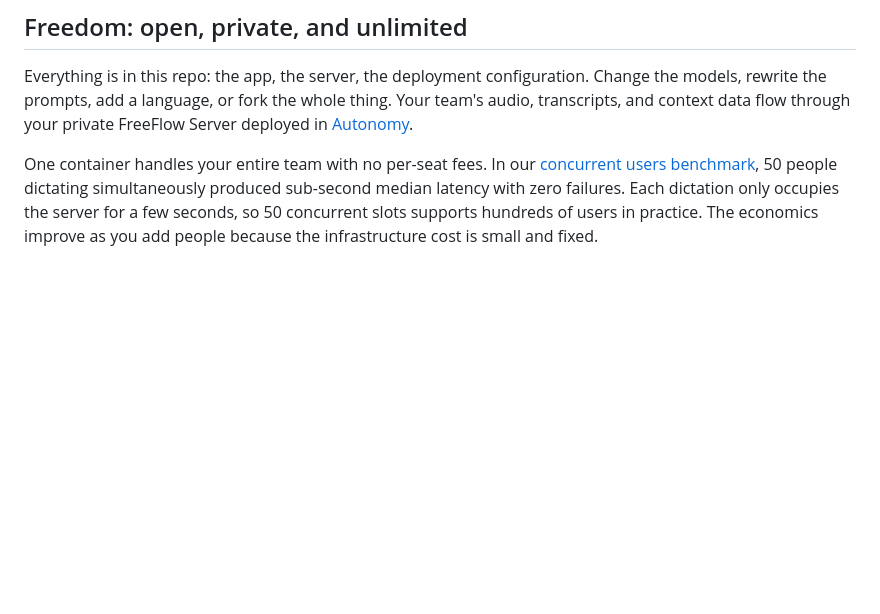
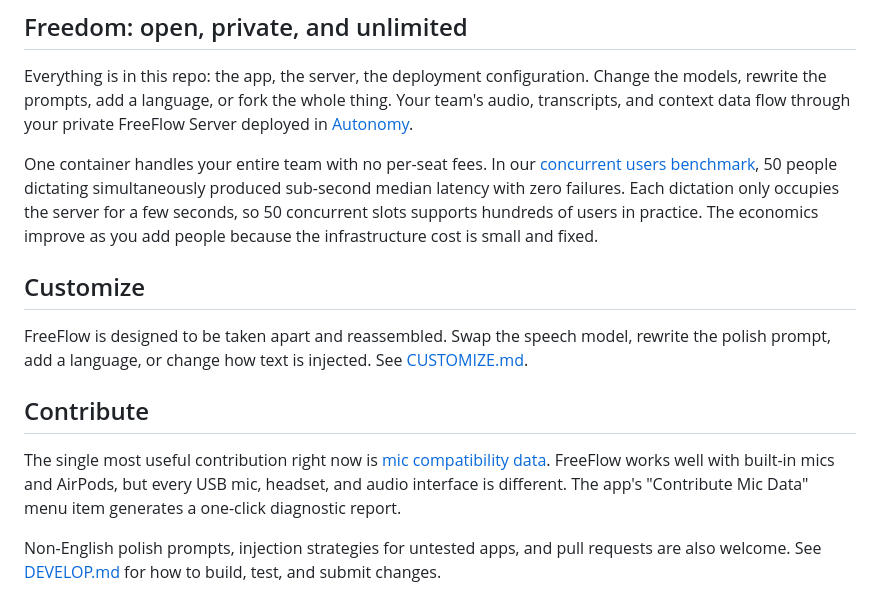
Before and after one commit to mrinalwadhwa/freeflow, a Markdown page: README.md, the part around the change. Drawn GitHub-style; blank space fills up the shorter version.

Commit message:
Add customize and contribute sections

```diff
--- a/README.md
+++ b/README.md
@@ -65,3 +65,21 @@ simultaneously produced sub-second median latency with zero failures.
 Each dictation only occupies the server for a few seconds, so 50
 concurrent slots supports hundreds of users in practice. The economics
 improve as you add people because the infrastructure cost is small and fixed.
+
+## Customize
+
+FreeFlow is designed to be taken apart and reassembled. Swap the speech
+model, rewrite the polish prompt, add a language, or change how text is
+injected. See [CUSTOMIZE.md](CUSTOMIZE.md).
+
+## Contribute
+
+The single most useful contribution right now is
+[mic compatibility data](https://github.com/build-trust/freeflow/issues/2).
+FreeFlow works well with built-in mics and AirPods, but every USB mic,
+headset, and audio interface is different. The app's "Contribute Mic
+Data" menu item generates a one-click diagnostic report.
+
+Non-English polish prompts, injection strategies for untested apps, and
+pull requests are also welcome. See [DEVELOP.md](DEVELOP.md) for how to
+build, test, and submit changes.
```
